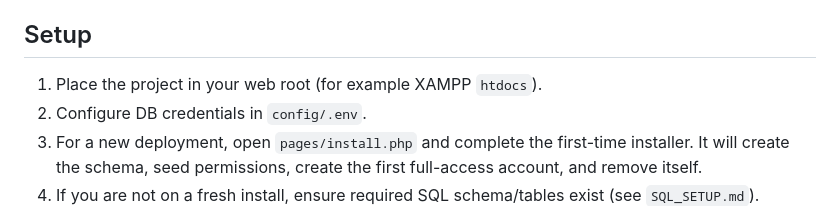
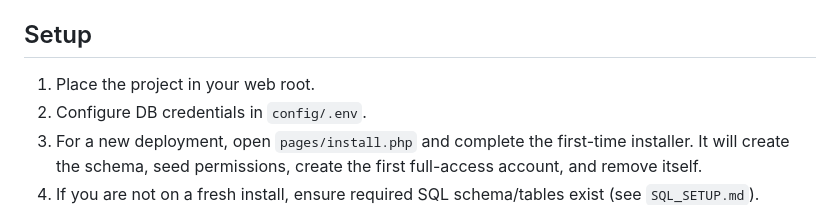
Before and after one commit to Fallen10112/test-dashboard, a Markdown page: README.md, the part around the change. Drawn GitHub-style.

Commit message:
chore: fixed readme typo

```diff
--- a/README.md
+++ b/README.md
@@ -212,7 +212,7 @@ POST actions (`Content-Type: application/json`):
 
 ## Setup
 
-1. Place the project in your web root (for example XAMPP `htdocs`).
+1. Place the project in your web root.
 2. Configure DB credentials in `config/.env`.
 3. For a new deployment, open `pages/install.php` and complete the first-time installer. It will create the schema, seed permissions, create the first full-access account, and remove itself.
 4. If you are not on a fresh install, ensure required SQL schema/tables exist (see `SQL_SETUP.md`).
```
